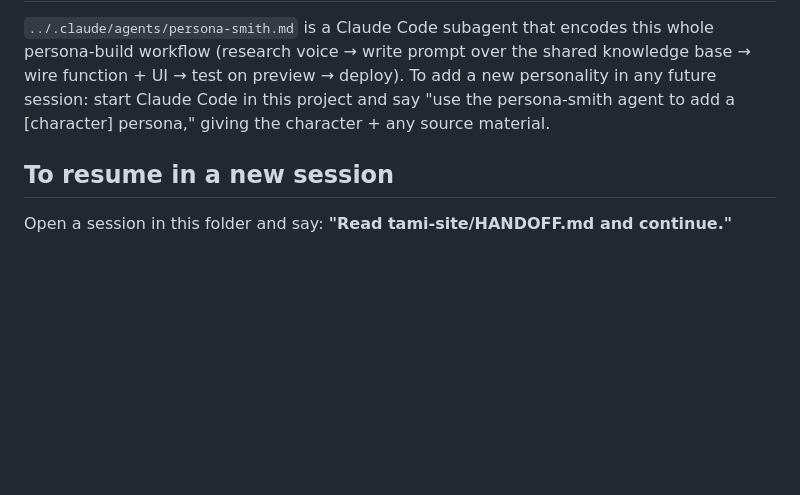
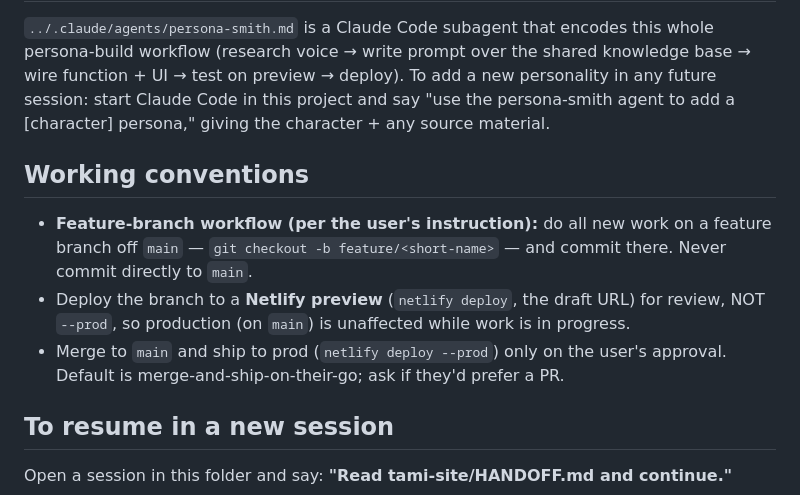
Before and after one commit to AnastasiaUglova/better-half-tami, a Markdown page: HANDOFF.md, the part around the change. Rendered like a GitHub page; blank space fills up the shorter version.

Commit message:
HANDOFF: document the feature-branch workflow
New work goes on a feature branch off main, preview-deploys for review, and
merges to main + prod only on approval. Never commit directly to main.

Co-Authored-By: Claude Opus 4.8 (1M context) <noreply@anthropic.com>

```diff
--- a/HANDOFF.md
+++ b/HANDOFF.md
@@ -68,5 +68,10 @@ workflow (research voice → write prompt over the shared knowledge base → wir
 preview → deploy). To add a new personality in any future session: start Claude Code in this project and
 say "use the persona-smith agent to add a [character] persona," giving the character + any source material.
 
+## Working conventions
+- **Feature-branch workflow (per the user's instruction):** do all new work on a feature branch off `main` — `git checkout -b feature/<short-name>` — and commit there. Never commit directly to `main`.
+- Deploy the branch to a **Netlify preview** (`netlify deploy`, the draft URL) for review, NOT `--prod`, so production (on `main`) is unaffected while work is in progress.
+- Merge to `main` and ship to prod (`netlify deploy --prod`) only on the user's approval. Default is merge-and-ship-on-their-go; ask if they'd prefer a PR.
+
 ## To resume in a new session
 Open a session in this folder and say: **"Read tami-site/HANDOFF.md and continue."**
```
